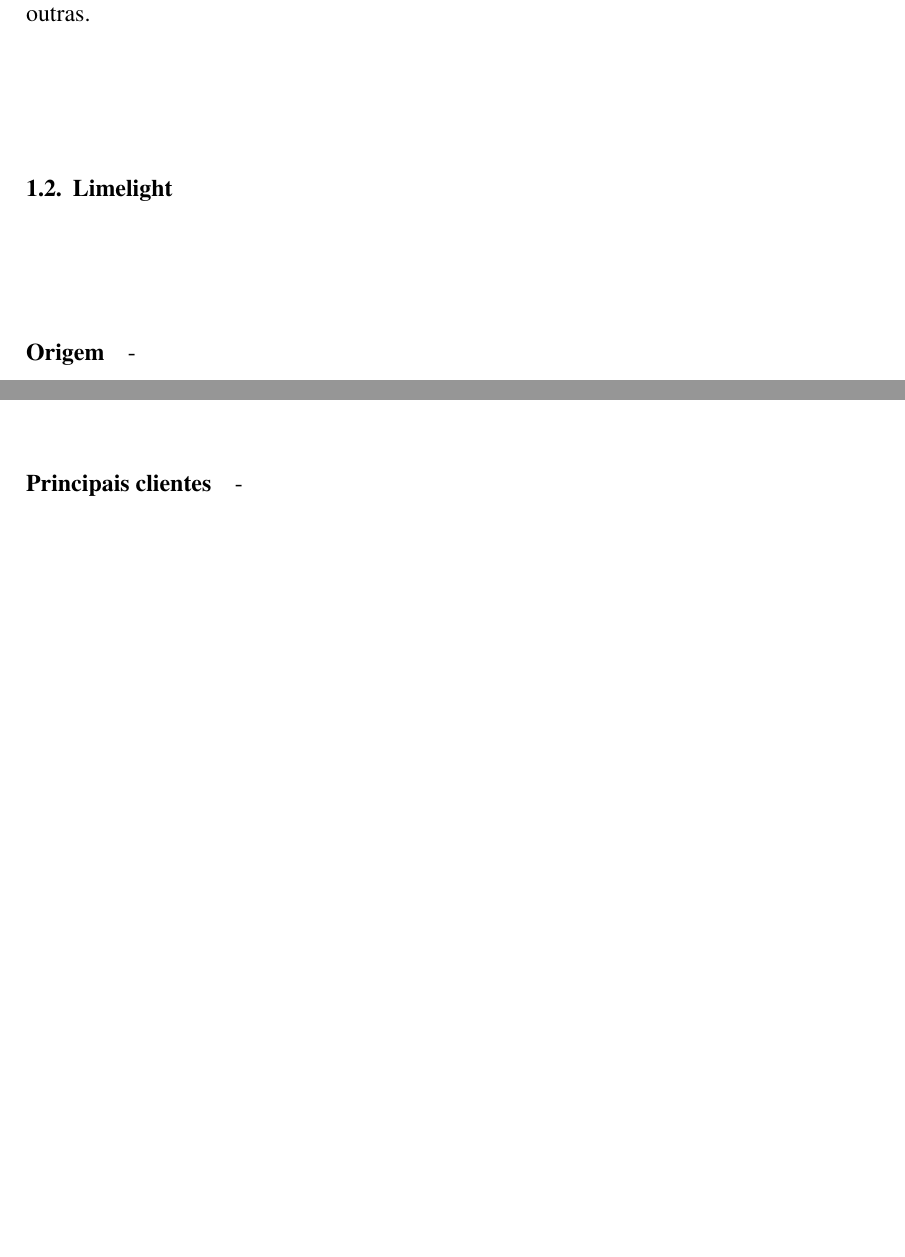
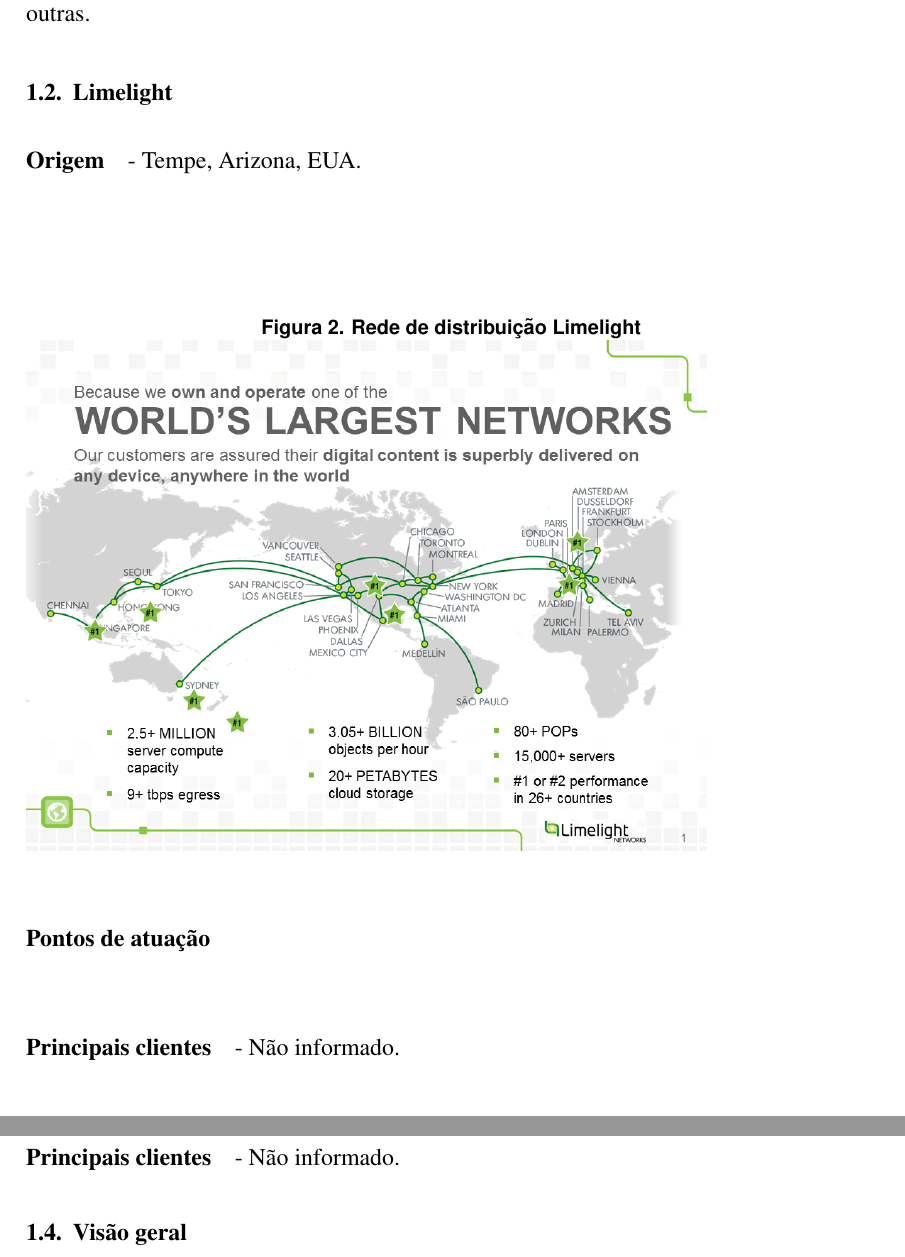
Before and after one commit to lucasbegnini/Mestrado-Seguranca, a LaTeX paper (Paper/paper.tex, which reads Paper/introducao.tex): two parts of pages 3 and 5 of 20 before the commit and two parts of pages 3 and 4 of 19 after it, joined at a grey line, cut so that both start at the same text, the shorter picture padded with empty space. Compiled offline with pdfLaTeX.

Commit message:
introducao fechada

```diff
--- a/Paper/introducao.tex
+++ b/Paper/introducao.tex
@@ -32,12 +31,12 @@
 \end{figure}
 \paragraph{Principais clientes}- Adobe, Airbnb, American Idol, Audi, Autodesk, EMC2, e muitas outras.
 \subsection{Limelight}
-\paragraph{Origem}-
-\paragraph{Ponto de atua\c{c}\~ao}-
+\paragraph{Origem}- Tempe, Arizona, EUA.
+\paragraph{Pontos de atua\c{c}\~ao}
 \begin{figure}[H]
 \caption{Rede de distribui\c{c}\~ao Limelight}
-\includegraphics[width=15cm]{Figuras/limelight_map.png}
+\includegraphics[width=12cm]{Figuras/limelight_map.png}
 \label{figura:limelight_map}
 \end{figure}
-\paragraph{Principais clientes}-
+\paragraph{Principais clientes}- N\~ao informado.
 \subsection{Level 3}
@@ -49,3 +48,4 @@
 \label{figura:level3_map}
 \end{figure}
-\paragraph{Principais clientes}-
+\paragraph{Principais clientes}- N\~ao informado.
+\subsection{Vis\~ao geral}
```
Also changed, not shown: Paper/paper.pdf, Paper/introducao.tex (14 more changed lines).
